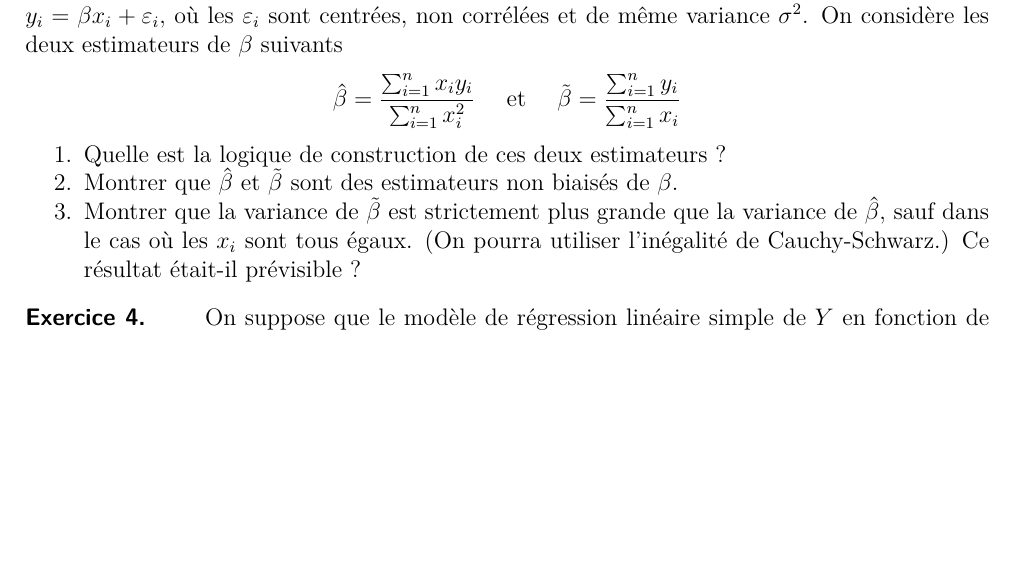
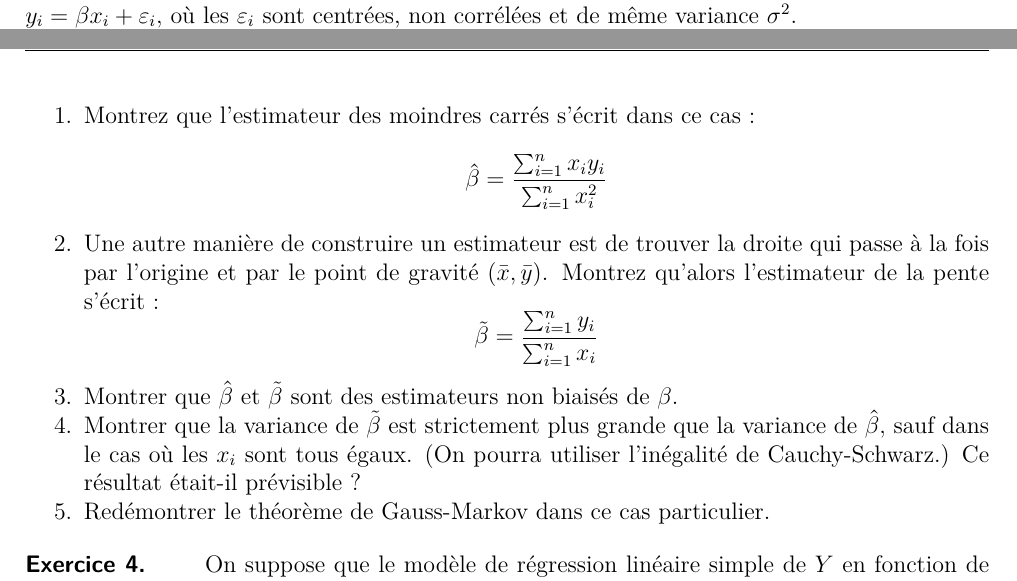
Before and after one commit to pbastide/MV4AE035, a LaTeX document (TD/TD_1.tex): part of page 2 of 3 before the commit and two parts of pages 1 and 2 of 4 after it, the two joined at a grey line, cut at the place of the change, the shorter picture padded with empty space. Compiled offline with pdfLaTeX.

Commit message:
Update TD1

```diff
--- a/TD/TD_1.tex
+++ b/TD/TD_1.tex
@@ -210,21 +210,38 @@
 	\cor{\newpage}
 
 	\exo{}
-	Dans de nombreux cas, lorsque l'on étudie le lien entre $Y$ et $X$ nous savons que si $X=0$, alors $Y=0$. On peut alors simplifier le modèle linéaire en cherchant juste à ajuster les points sur une droite d'ordonnée à l'origine nulle. On étudie la régression linéaire $y_{i}=\beta x_{i}+\varepsilon_{i},$ où les $\varepsilon_{i}$ sont centrées, non corrélées et de même variance $\sigma^{2}$. On considère les deux estimateurs de $\beta$ suivants
-	\[
-	\hat{\beta}=\frac{\sum_{i=1}^{n} x_{i} y_{i}}{\sum_{i=1}^{n} x_{i}^{2}} \quad \text { et } \quad \tilde{\beta}=\frac{\sum_{i=1}^{n} y_{i}}{\sum_{i=1}^{n} x_{i}}
-	\]
+	Dans de nombreux cas,
+	lorsque l'on étudie le lien entre $Y$ et $X$ nous savons que si $X=0$, alors $Y=0$.
+	On peut alors simplifier le modèle linéaire en cherchant juste à ajuster
+	les points sur une droite d'ordonnée à l'origine nulle.
+	On étudie la régression linéaire
+	$y_{i}=\beta x_{i}+\varepsilon_{i},$ où les $\varepsilon_{i}$ sont centrées,
+	non corrélées et de même variance $\sigma^{2}$.
 	\begin{enumerate}
-		\item  Quelle est la logique de construction de ces deux estimateurs ?
-		\cor{
-		Pour le premier estimateur, on regarde l'estimateur des moindres carrés :
+	  \item Montrez que l'estimateur des moindres carrés s'écrit dans ce cas :
+	  \[
+	  \hat{\beta}=\frac{\sum_{i=1}^{n} x_{i} y_{i}}{\sum_{i=1}^{n} x_{i}^{2}}
+	  \]
+	  \cor{
+		L'estimateur des moindres carrés est par définition :
 		\[
 		\hat\beta = \mbox{argmin}_{\beta} \sum_{i=1}^n(y_i - \beta x_i)^2
 		\]
-		Pour le second, on regarde la droite qui passe par l'origine et par le point $(\bar{x}, \bar y)$ :
+		On trouve l'expression en dérivant la fonction à une seule variable.
+		}
+		\item Une autre manière de construire un estimateur est de trouver la droite
+		qui passe à la fois par l'origine et par le point de gravité $(\bar{x}, \bar y)$.
+		Montrez qu'alors l'estimateur de la pente s'écrit :
 		\[
+	  \tilde{\beta}=\frac{\sum_{i=1}^{n} y_{i}}{\sum_{i=1}^{n} x_{i}}
+	  \]
+		\cor{
+		La droite qui passe par l'origine et par le point $(\bar{x}, \bar y)$ est
+		telle que
+		\(
 		\bar y = \tilde \beta \bar x
-		\]
+		\),
+		ce qui donne l'expression attendue.
 		}
 		\item   Montrer que $\hat{\beta}$ et $\tilde{\beta}$ sont des estimateurs non biaisés de $\beta$.
 		\cor{
@@ -255,7 +272,7 @@
 		et
 		\[
 		\mathbb{V}[\tilde\beta]
-		= \frac{\sigma^2}{[\sum_{i=1}^{n} x_{i}]^{2}}
+		= n\frac{\sigma^2}{[\sum_{i=1}^{n} x_{i}]^{2}}
 		\]
 		Par l'inégalité de Cauchy-Schwarz :
 		\[
@@ -268,17 +285,28 @@
 		D'où l'inégalité des variances voulue.
 		Ceci est cohérent avec le théorème de Gauss-Markov.
 		}
+		\item Redémontrer le théorème de Gauss-Markov dans ce cas particulier.
+		\cor{
+		On utilise la même démarche que dans le cours, et on peut conclure par
+		l'inégalité de Cauchy-Schwarz :
+		\[
+		1 = \left(\sum_{i=1}^{n} q_i x_{i}\right)^2
+		\leq \left(\sum_{i=1}^{n} x_{i}^2\right) \left(\sum_{i=1}^{n} q_i^2\right).
+		\]
+		}
 	\end{enumerate}
 
 
 	\cor{\newpage}
 
 	\exo{}
-	On suppose que le modèle de régression linéaire simple de $Y$ en fonction de $X$, avec des erreurs centrées et non corrélées, est valide :
+	On suppose que le modèle de régression linéaire simple de $Y$ en fonction de $X$,
+	avec des erreurs centrées et non corrélées, est valide :
 	\[
 	Y=\beta_{0} + \beta_{1} X + \varepsilon\,.
 	\]
-	Montrer qu'alors il en est de même pour le modèle de régression linéaire de $X$ en fonction de $Y$. Quels sont les paramètres de ce modèle ?
+	Montrer qu'alors il en est de même pour le modèle de régression linéaire de $X$ en fonction de $Y$.
+	Quels sont les paramètres de ce modèle ?
 
 	\cor{
 	On obtient le modèle suivant :
```
Also changed, not shown: TD/TD_1.pdf, TD/TD_1.tex (32 more changed lines).
